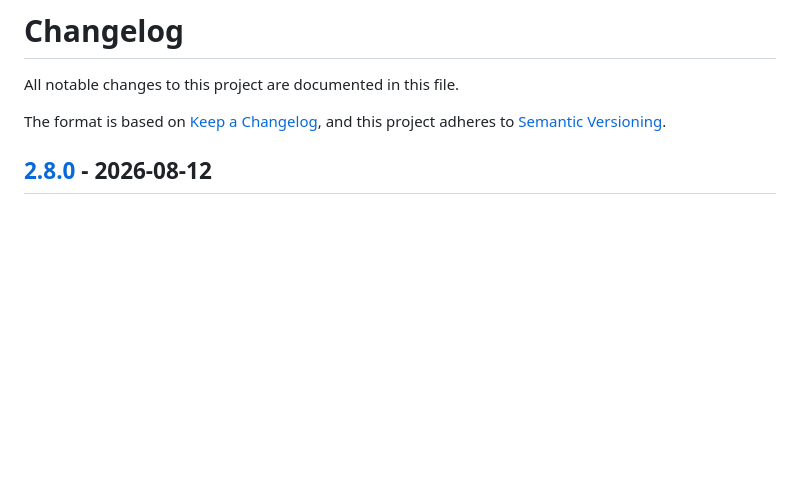
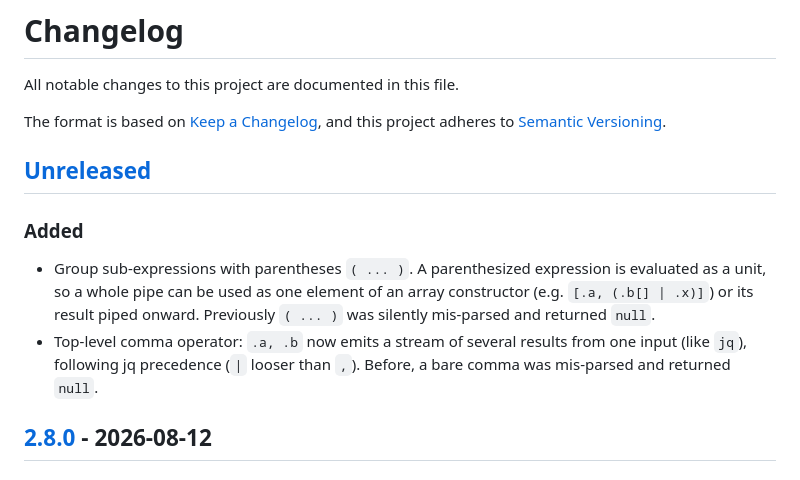
Before and after one commit to mangrisano/jpick, a Markdown page: CHANGELOG.md, the part around the change. Rendered like a GitHub page; blank space fills up the shorter version.

```diff
--- a/CHANGELOG.md
+++ b/CHANGELOG.md
@@ -4,6 +4,18 @@ All notable changes to this project are documented in this file.
 
 The format is based on [Keep a Changelog](https://keepachangelog.com/en/1.1.0/),
 and this project adheres to [Semantic Versioning](https://semver.org/spec/v2.0.0.html).
+
+## [Unreleased]
+
+### Added
+
+- Group sub-expressions with parentheses `( ... )`. A parenthesized expression
+  is evaluated as a unit, so a whole pipe can be used as one element of an
+  array constructor (e.g. `[.a, (.b[] | .x)]`) or its result piped onward.
+  Previously `( ... )` was silently mis-parsed and returned `null`.
+- Top-level comma operator: `.a, .b` now emits a stream of several results from
+  one input (like `jq`), following jq precedence (`|` looser than `,`). Before,
+  a bare comma was mis-parsed and returned `null`.
 
 ## [2.8.0] - 2026-08-12
 
```
Also changed, not shown: README.md (+31 -1 lines).
